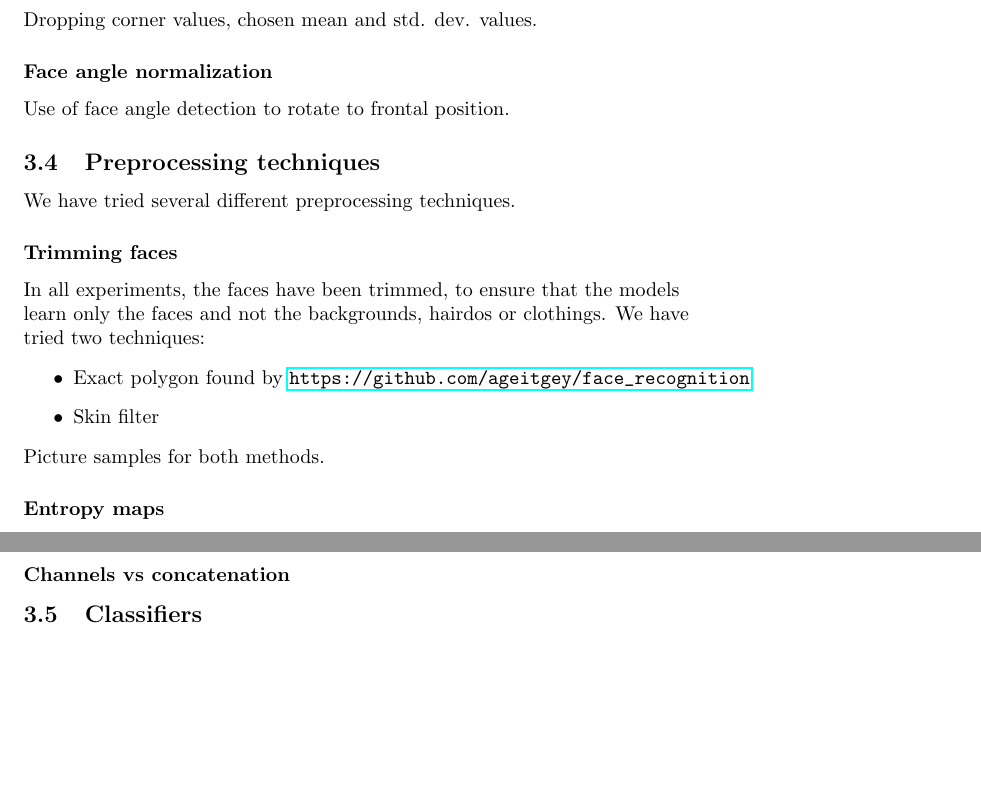
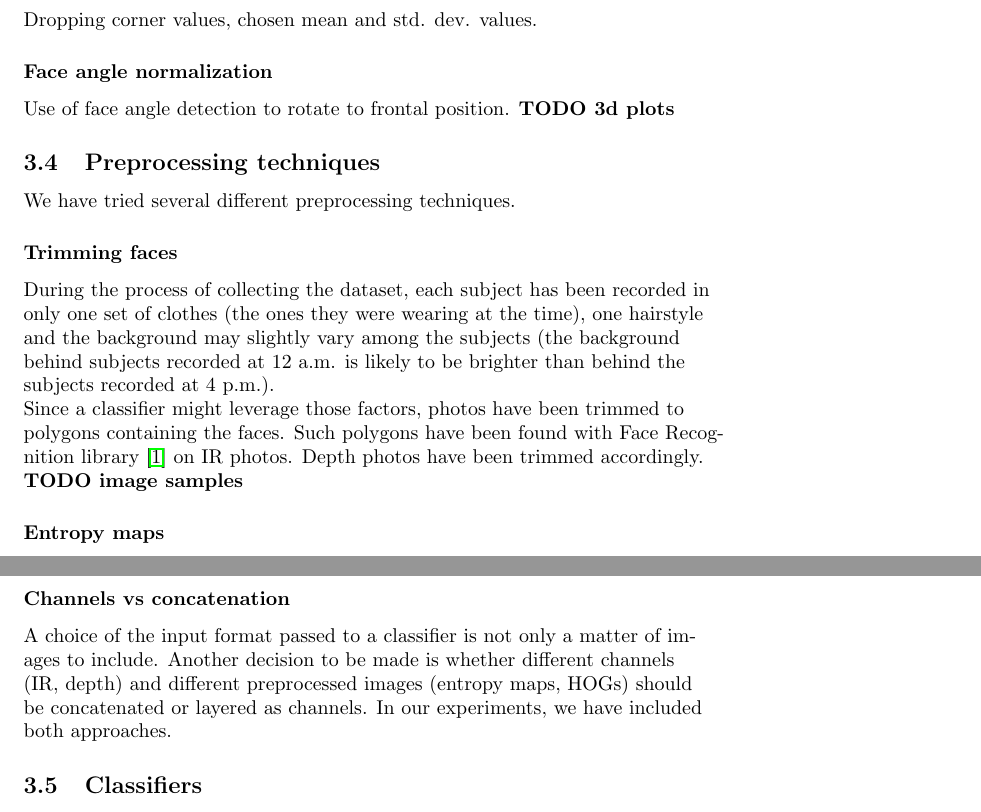
Before and after one commit to tomaszgarbus/rgbd-face-auth, a LaTeX document (whitepaper/temp-paper.tex, which reads whitepaper/content/face-auth.tex): two parts of pages 5 and 6 of 8, joined at a grey line, cut so that both start at the same text, the shorter picture padded with empty space. Compiled offline with pdfLaTeX.

Commit message:
face-auth in progress

```diff
--- a/whitepaper/content/face-auth.tex
+++ b/whitepaper/content/face-auth.tex
@@ -58,20 +58,22 @@
 
         \subsubsection*{Face angle normalization}
         Use of face angle detection to rotate to frontal position.
+        \textbf{TODO 3d plots}
 
     \subsection{Preprocessing techniques}
     We have tried several different preprocessing techniques.
-    % TODO(tomek): skin detection
         \subsubsection*{Trimming faces}
-        In all experiments, the faces have been trimmed, to ensure that the
-        models learn only the faces and not the backgrounds, hairdos or
-        clothings.
-        We have tried two techniques:
-        \begin{itemize}
-            \item Exact polygon found by \url{https://github.com/ageitgey/face_recognition}
-            \item Skin filter
-        \end{itemize}
-        Picture samples for both methods.
+        During the process of collecting the dataset, each subject has been
+        recorded in only one set of clothes (the ones they were wearing at the
+        time), one hairstyle and the background may slightly vary among the
+        subjects (the background behind subjects recorded at $12$ a.m. is
+        likely to be brighter than behind the subjects recorded at $4$ p.m.).
+
+        Since a classifier might leverage those factors, photos have been
+        trimmed to polygons containing the faces. Such polygons have been
+        found with Face Recognition library \cite{facerecog} on IR photos.
+        Depth photos have been trimmed accordingly.
+        \textbf{TODO image samples}
 
         \subsubsection*{Entropy maps}
         How they work, why to use them (reference to the other paper).
@@ -87,6 +89,11 @@
         Sample photos.
 
         \subsubsection*{Channels vs concatenation}
+        A choice of the input format passed to a classifier is not only a matter
+        of images to include. Another decision to be made is whether different
+        channels (IR, depth) and different preprocessed images (entropy maps,
+        HOGs) should be concatenated or layered as channels. In our experiments,
+        we have included both approaches.
 
 
     \subsection{Classifiers}
```
Also changed, not shown: whitepaper/bibliography.bib (+5 -0 lines).
